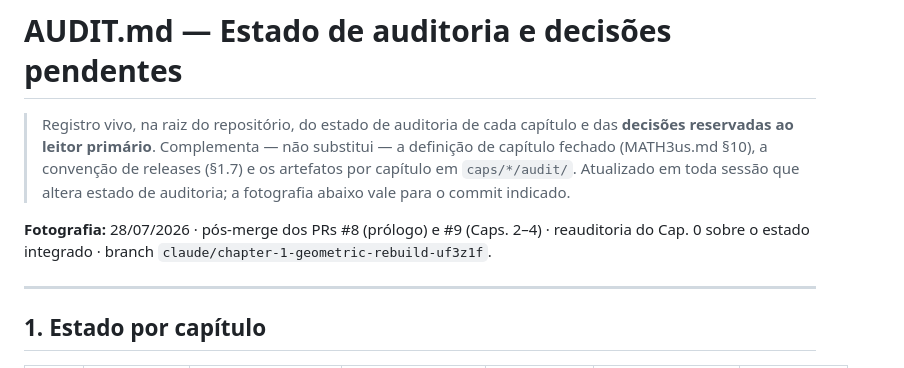
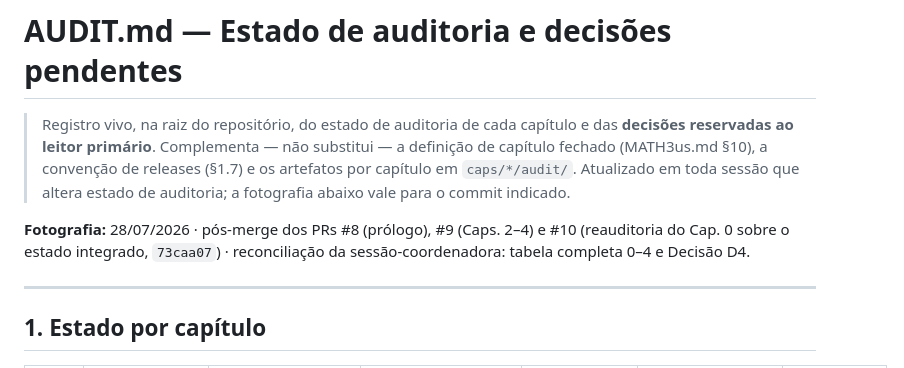
Before and after one commit to Drmcoelho/MATH3us, a Markdown page: AUDIT.md, the part around one of its changes. GitHub-like rendering.

```diff
--- a/AUDIT.md
+++ b/AUDIT.md
@@ -7,9 +7,9 @@
 > Atualizado em toda sessão que altera estado de auditoria; a fotografia
 > abaixo vale para o commit indicado.
 
-**Fotografia:** 28/07/2026 · pós-merge dos PRs #8 (prólogo) e #9 (Caps. 2–4) ·
-reauditoria do Cap. 0 sobre o estado integrado · branch
-`claude/chapter-1-geometric-rebuild-uf3z1f`.
+**Fotografia:** 28/07/2026 · pós-merge dos PRs #8 (prólogo), #9 (Caps. 2–4) e
+#10 (reauditoria do Cap. 0 sobre o estado integrado, `73caa07`) ·
+reconciliação da sessão-coordenadora: tabela completa 0–4 e Decisão D4.
 
 ---
 
```
Also changed, not shown: other parts of AUDIT.md (+36 -5 lines), models.md (+11 -1 lines).
